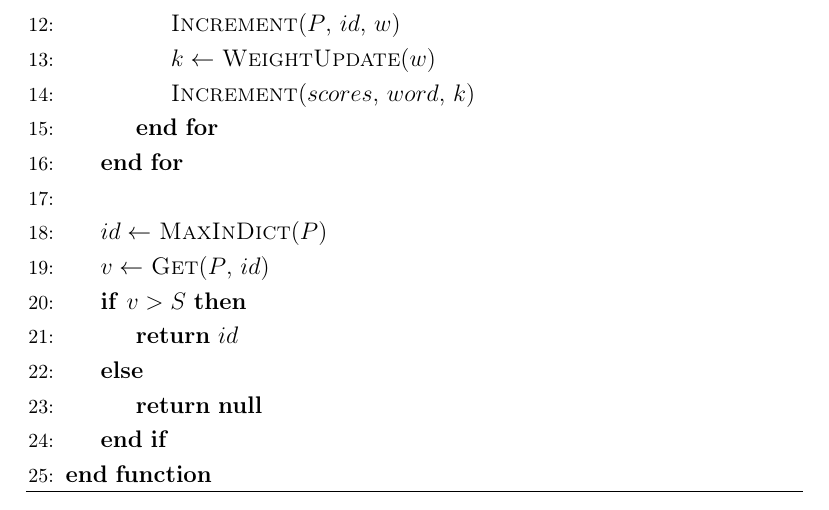
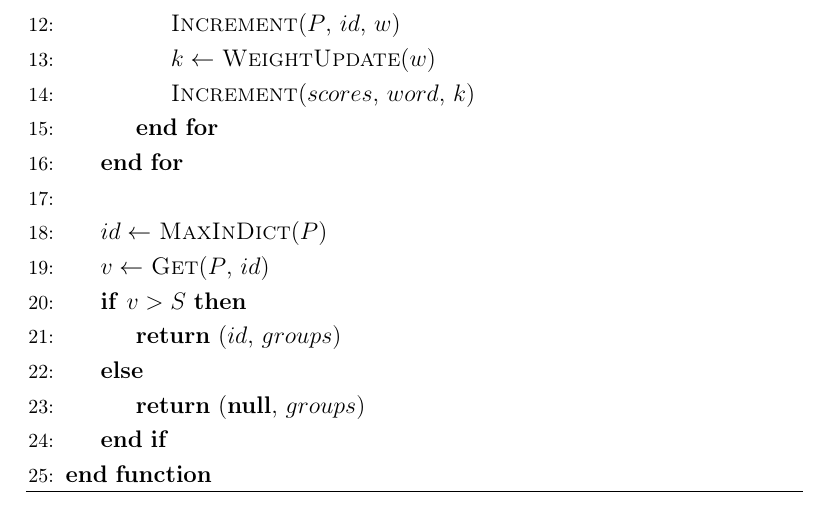
Before and after one commit to shxdow/aep, a LaTeX document (docs/latex/doc.tex, which reads docs/latex/chapters/iterazione3.tex): part of page 55 of 67, cut so that both start at the same text. Compiled offline with pdfLaTeX.

Commit message:
Minor changes to doc

```diff
--- a/docs/latex/chapters/iterazione3.tex
+++ b/docs/latex/chapters/iterazione3.tex
@@ -136,9 +136,9 @@ di aver trovato una vera appartenenza.
     \State $id \gets $ \Call{MaxInDict}{$P$}
     \State $v \gets $ \Call{Get}{$P$, $id$}
     \If{$v > S$}
-      \State \Return $id$
+      \State \Return ($id$, $groups$)
     \Else
-      \State \Return \textbf{null}
+      \State \Return (\textbf{null}, $groups$)
     \EndIf
   \EndFunction
   \end{algorithmic}
```
Also changed, not shown: docs/latex/doc.pdf, docs/latex/images/iterazione3/class-diagram-version-2.png (added), 1 other file.
